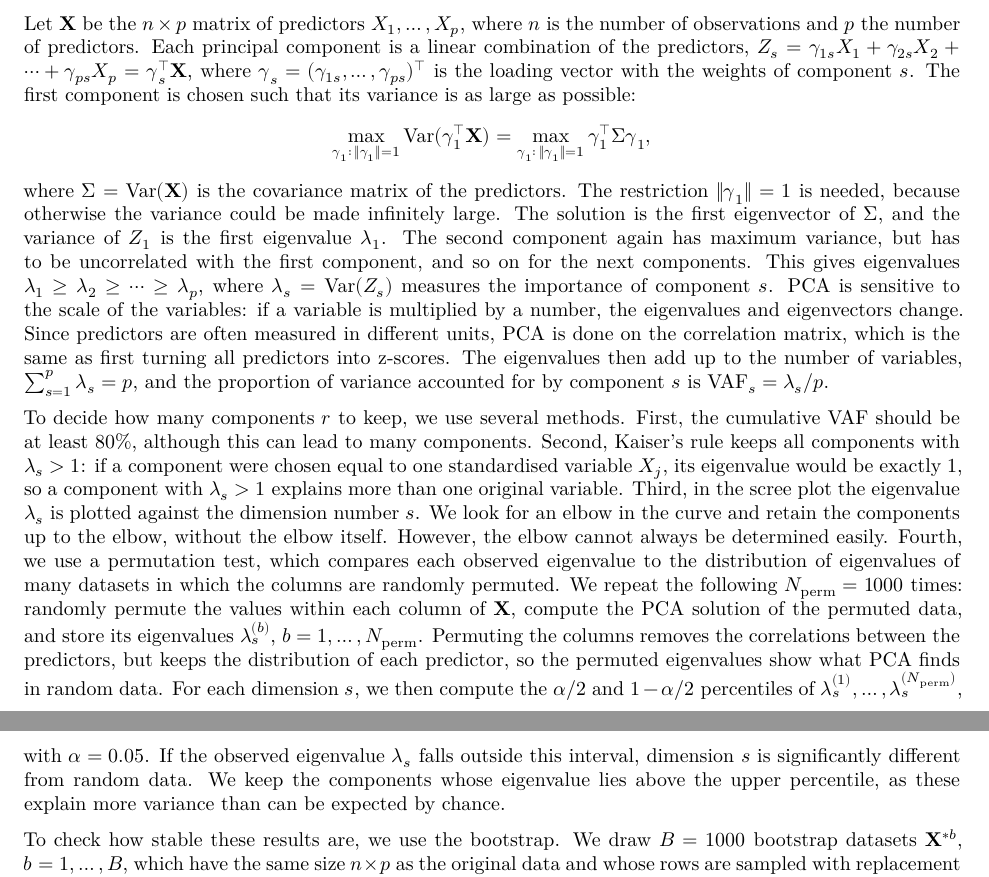
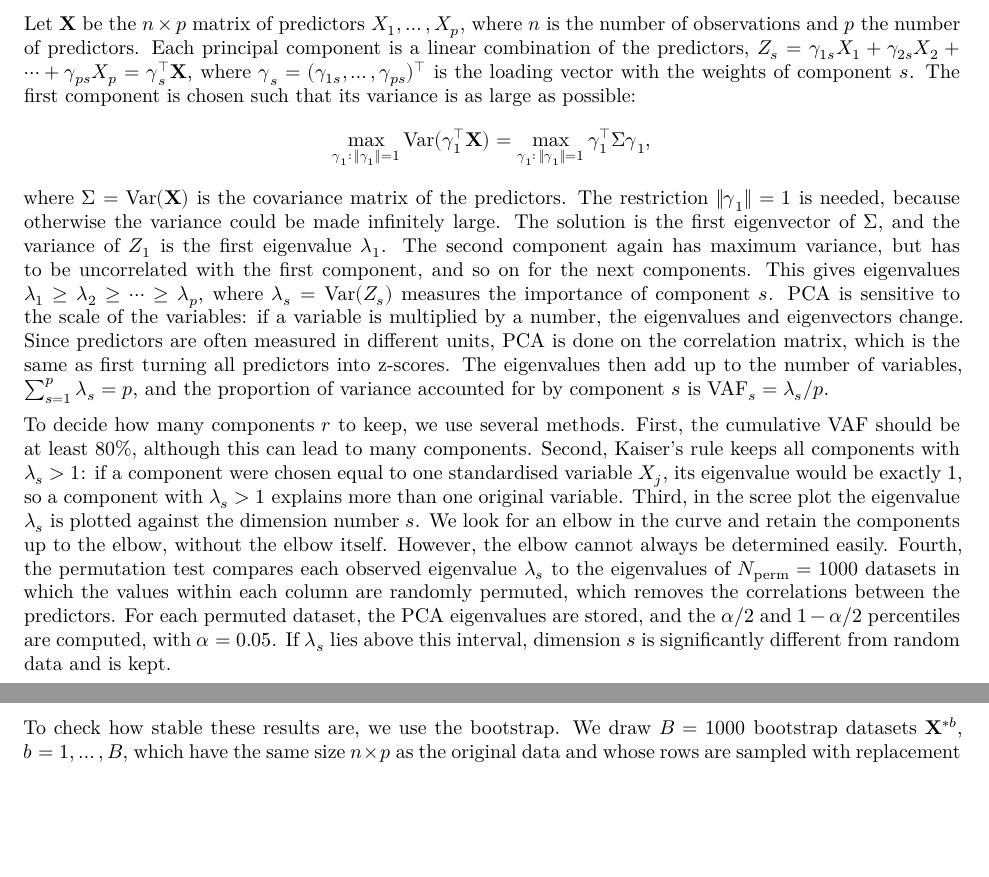
Before and after one commit to owindisch/CodeEx, an R Markdown document (assignment3/assignment3_report.Rmd): two parts of pages 2 and 3 of 6, joined at a grey line, cut so that both start at the same text, the shorter picture padded with empty space. Rendered offline with R 4.5, knitr and Pandoc, then LaTeX, with nearby package versions.

Commit message:
Shorten the permutation test description
Co-Authored-By: Claude Opus 5.5 <noreply@anthropic.com>
Claude-Session: https://claude.ai/code/session_01RT8zv7AMt7W52XHgzYEsz5

```diff
--- a/assignment3/assignment3_report.Rmd
+++ b/assignment3/assignment3_report.Rmd
@@ -381,7 +381,7 @@
 $$
 where $\boldsymbol{\Sigma} = \text{Var}(\mathbf{X})$ is the covariance matrix of the predictors. The restriction $\|\boldsymbol{\gamma}_1\| = 1$ is needed, because otherwise the variance could be made infinitely large. The solution is the first eigenvector of $\boldsymbol{\Sigma}$, and the variance of $Z_1$ is the first eigenvalue $\lambda_1$. The second component again has maximum variance, but has to be uncorrelated with the first component, and so on for the next components. This gives eigenvalues $\lambda_1 \geq \lambda_2 \geq \dots \geq \lambda_p$, where $\lambda_s = \text{Var}(Z_s)$ measures the importance of component $s$. PCA is sensitive to the scale of the variables: if a variable is multiplied by a number, the eigenvalues and eigenvectors change. Since predictors are often measured in different units, PCA is done on the correlation matrix, which is the same as first turning all predictors into z-scores. The eigenvalues then add up to the number of variables, $\sum_{s=1}^{p} \lambda_s = p$, and the proportion of variance accounted for by component $s$ is $\text{VAF}_s = \lambda_s / p$.
 
-To decide how many components $r$ to keep, we use several methods. First, the cumulative VAF should be at least 80%, although this can lead to many components. Second, Kaiser's rule keeps all components with $\lambda_s > 1$: if a component were chosen equal to one standardised variable $X_j$, its eigenvalue would be exactly 1, so a component with $\lambda_s > 1$ explains more than one original variable. Third, in the scree plot the eigenvalue $\lambda_s$ is plotted against the dimension number $s$. We look for an elbow in the curve and retain the components up to the elbow, without the elbow itself. However, the elbow cannot always be determined easily. Fourth, we use a permutation test, which compares each observed eigenvalue to the distribution of eigenvalues of many datasets in which the columns are randomly permuted. We repeat the following $N_{\text{perm}} = 1000$ times: randomly permute the values within each column of $\mathbf{X}$, compute the PCA solution of the permuted data, and store its eigenvalues $\lambda_s^{(b)}$, $b = 1, \dots, N_{\text{perm}}$. Permuting the columns removes the correlations between the predictors, but keeps the distribution of each predictor, so the permuted eigenvalues show what PCA finds in random data. For each dimension $s$, we then compute the $\alpha/2$ and $1 - \alpha/2$ percentiles of $\lambda_s^{(1)}, \dots, \lambda_s^{(N_{\text{perm}})}$, with $\alpha = 0.05$. If the observed eigenvalue $\lambda_s$ falls outside this interval, dimension $s$ is significantly different from random data. We keep the components whose eigenvalue lies above the upper percentile, as these explain more variance than can be expected by chance.
+To decide how many components $r$ to keep, we use several methods. First, the cumulative VAF should be at least 80%, although this can lead to many components. Second, Kaiser's rule keeps all components with $\lambda_s > 1$: if a component were chosen equal to one standardised variable $X_j$, its eigenvalue would be exactly 1, so a component with $\lambda_s > 1$ explains more than one original variable. Third, in the scree plot the eigenvalue $\lambda_s$ is plotted against the dimension number $s$. We look for an elbow in the curve and retain the components up to the elbow, without the elbow itself. However, the elbow cannot always be determined easily. Fourth, the permutation test compares each observed eigenvalue $\lambda_s$ to the eigenvalues of $N_{\text{perm}} = 1000$ datasets in which the values within each column are randomly permuted, which removes the correlations between the predictors. For each permuted dataset, the PCA eigenvalues are stored, and the $\alpha/2$ and $1 - \alpha/2$ percentiles are computed, with $\alpha = 0.05$. If $\lambda_s$ lies above this interval, dimension $s$ is significantly different from random data and is kept.
 
 To check how stable these results are, we use the bootstrap. We draw $B = 1000$ bootstrap datasets $\mathbf{X}^{*b}$, $b = 1, \dots, B$, which have the same size $n \times p$ as the original data and whose rows are sampled with replacement from the rows of $\mathbf{X}$. In each bootstrap dataset, we compute the eigenvalues $\lambda_s^{*b}$. The 2.5 and 97.5 percentiles of these values give a 95% bootstrap confidence interval. Bootstrap confidence intervals can be used as a measure for the stability of a parameter: a narrow interval means a stable result. With the bootstrap, we test whether each eigenvalue is significantly larger than 1 (Kaiser's rule), which is the case if the whole interval lies above 1, and we construct an interval for the cumulative VAF of the selected components.
 
```
